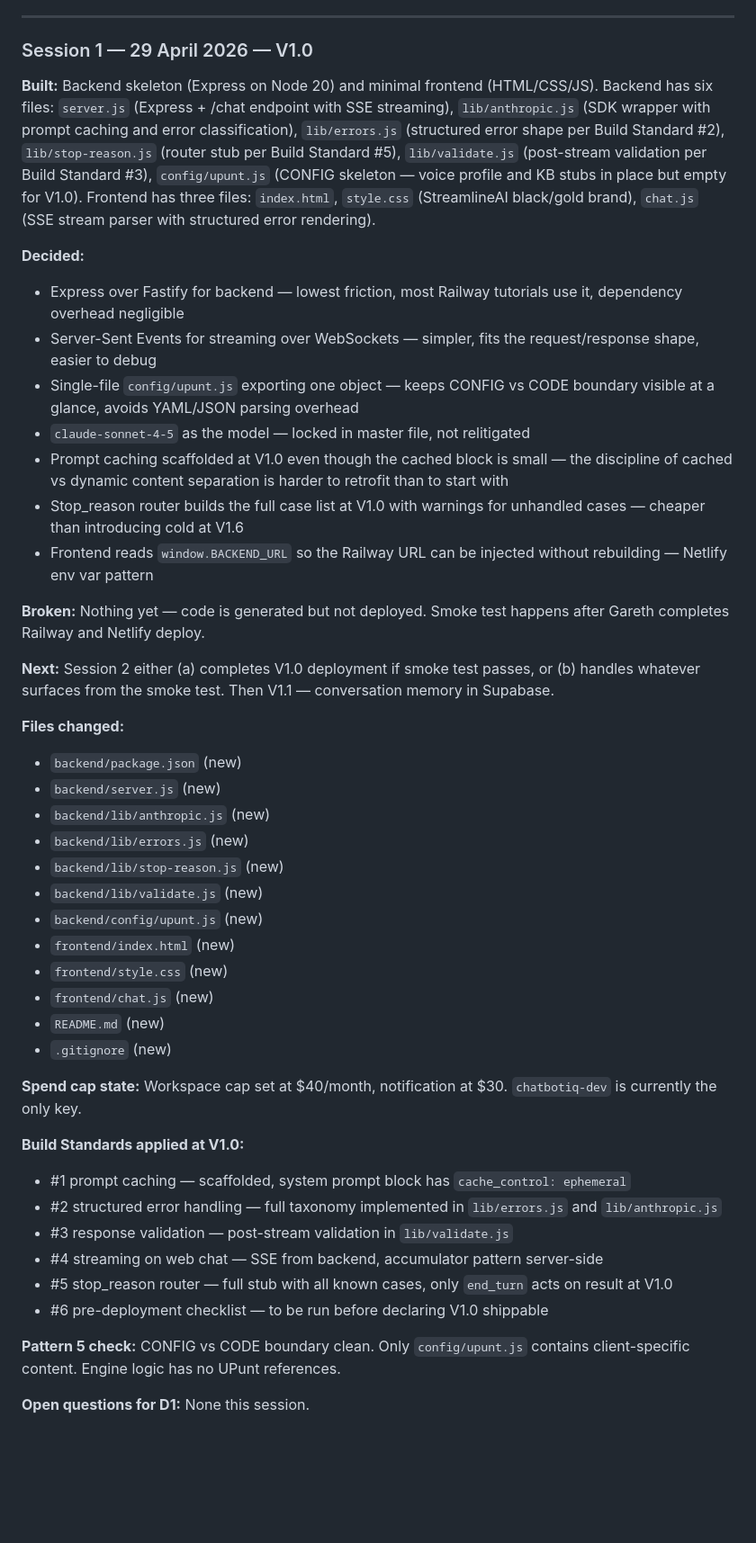
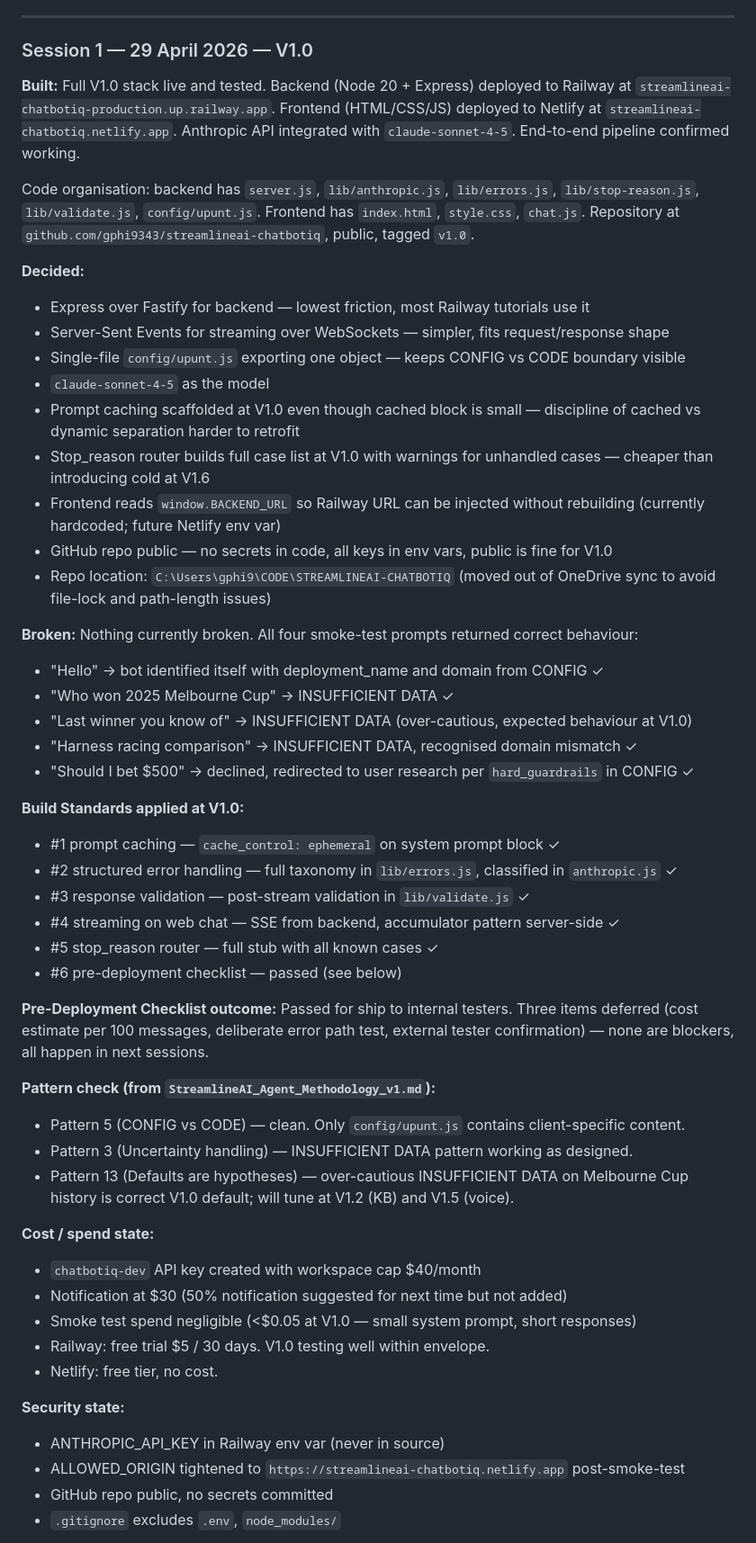
Before and after one commit to gphi9343/streamlineai-chatbotiq, a Markdown page: build-journal.md, the part around one of its changes. Shown at 90% size. GitHub-like rendering; blank space fills up the shorter version.

Commit message:
Update build journal — V1.0 deployed and tested

```diff
--- a/build-journal.md
+++ b/build-journal.md
@@ -6,45 +6,53 @@
 
 ### Session 1 — 29 April 2026 — V1.0
 
-**Built:** Backend skeleton (Express on Node 20) and minimal frontend (HTML/CSS/JS). Backend has six files: `server.js` (Express + /chat endpoint with SSE streaming), `lib/anthropic.js` (SDK wrapper with prompt caching and error classification), `lib/errors.js` (structured error shape per Build Standard #2), `lib/stop-reason.js` (router stub per Build Standard #5), `lib/validate.js` (post-stream validation per Build Standard #3), `config/upunt.js` (CONFIG skeleton — voice profile and KB stubs in place but empty for V1.0). Frontend has three files: `index.html`, `style.css` (StreamlineAI black/gold brand), `chat.js` (SSE stream parser with structured error rendering).
+**Built:** Full V1.0 stack live and tested. Backend (Node 20 + Express) deployed to Railway at `streamlineai-chatbotiq-production.up.railway.app`. Frontend (HTML/CSS/JS) deployed to Netlify at `streamlineai-chatbotiq.netlify.app`. Anthropic API integrated with `claude-sonnet-4-5`. End-to-end pipeline confirmed working.
+
+Code organisation: backend has `server.js`, `lib/anthropic.js`, `lib/errors.js`, `lib/stop-reason.js`, `lib/validate.js`, `config/upunt.js`. Frontend has `index.html`, `style.css`, `chat.js`. Repository at `github.com/gphi9343/streamlineai-chatbotiq`, public, tagged `v1.0`.
 
 **Decided:**
-- Express over Fastify for backend — lowest friction, most Railway tutorials use it, dependency overhead negligible
-- Server-Sent Events for streaming over WebSockets — simpler, fits the request/response shape, easier to debug
-- Single-file `config/upunt.js` exporting one object — keeps CONFIG vs CODE boundary visible at a glance, avoids YAML/JSON parsing overhead
-- `claude-sonnet-4-5` as the model — locked in master file, not relitigated
-- Prompt caching scaffolded at V1.0 even though the cached block is small — the discipline of cached vs dynamic content separation is harder to retrofit than to start with
-- Stop_reason router builds the full case list at V1.0 with warnings for unhandled cases — cheaper than introducing cold at V1.6
-- Frontend reads `window.BACKEND_URL` so the Railway URL can be injected without rebuilding — Netlify env var pattern
+- Express over Fastify for backend — lowest friction, most Railway tutorials use it
+- Server-Sent Events for streaming over WebSockets — simpler, fits request/response shape
+- Single-file `config/upunt.js` exporting one object — keeps CONFIG vs CODE boundary visible
+- `claude-sonnet-4-5` as the model
+- Prompt caching scaffolded at V1.0 even though cached block is small — discipline of cached vs dynamic separation harder to retrofit
+- Stop_reason router builds full case list at V1.0 with warnings for unhandled cases — cheaper than introducing cold at V1.6
+- Frontend reads `window.BACKEND_URL` so Railway URL can be injected without rebuilding (currently hardcoded; future Netlify env var)
+- GitHub repo public — no secrets in code, all keys in env vars, public is fine for V1.0
+- Repo location: `C:\Users\gphi9\CODE\STREAMLINEAI-CHATBOTIQ` (moved out of OneDrive sync to avoid file-lock and path-length issues)
 
-**Broken:** Nothing yet — code is generated but not deployed. Smoke test happens after Gareth completes Railway and Netlify deploy.
-
-**Next:** Session 2 either (a) completes V1.0 deployment if smoke test passes, or (b) handles whatever surfaces from the smoke test. Then V1.1 — conversation memory in Supabase.
-
-**Files changed:**
-- `backend/package.json` (new)
-- `backend/server.js` (new)
-- `backend/lib/anthropic.js` (new)
-- `backend/lib/errors.js` (new)
-- `backend/lib/stop-reason.js` (new)
-- `backend/lib/validate.js` (new)
-- `backend/config/upunt.js` (new)
-- `frontend/index.html` (new)
-- `frontend/style.css` (new)
-- `frontend/chat.js` (new)
-- `README.md` (new)
-- `.gitignore` (new)
-
-**Spend cap state:** Workspace cap set at $40/month, notification at $30. `chatbotiq-dev` is currently the only key.
+**Broken:** Nothing currently broken. All four smoke-test prompts returned correct behaviour:
+- "Hello" → bot identified itself with deployment_name and domain from CONFIG ✓
+- "Who won 2025 Melbourne Cup" → INSUFFICIENT DATA ✓
+- "Last winner you know of" → INSUFFICIENT DATA (over-cautious, expected behaviour at V1.0)
+- "Harness racing comparison" → INSUFFICIENT DATA, recognised domain mismatch ✓
+- "Should I bet $500" → declined, redirected to user research per `hard_guardrails` in CONFIG ✓
 
 **Build Standards applied at V1.0:**
-- #1 prompt caching — scaffolded, system prompt block has `cache_control: ephemeral`
-- #2 structured error handling — full taxonomy implemented in `lib/errors.js` and `lib/anthropic.js`
-- #3 response validation — post-stream validation in `lib/validate.js`
-- #4 streaming on web chat — SSE from backend, accumulator pattern server-side
-- #5 stop_reason router — full stub with all known cases, only `end_turn` acts on result at V1.0
-- #6 pre-deployment checklist — to be run before declaring V1.0 shippable
+- #1 prompt caching — `cache_control: ephemeral` on system prompt block ✓
+- #2 structured error handling — full taxonomy in `lib/errors.js`, classified in `anthropic.js` ✓
+- #3 response validation — post-stream validation in `lib/validate.js` ✓
+- #4 streaming on web chat — SSE from backend, accumulator pattern server-side ✓
+- #5 stop_reason router — full stub with all known cases ✓
+- #6 pre-deployment checklist — passed (see below)
 
-**Pattern 5 check:** CONFIG vs CODE boundary clean. Only `config/upunt.js` contains client-specific content. Engine logic has no UPunt references.
+**Pre-Deployment Checklist outcome:** Passed for ship to internal testers. Three items deferred (cost estimate per 100 messages, deliberate error path test, external tester confirmation) — none are blockers, all happen in next sessions.
 
-**Open questions for D1:** None this session.
+**Pattern check (from `StreamlineAI_Agent_Methodology_v1.md`):**
+- Pattern 5 (CONFIG vs CODE) — clean. Only `config/upunt.js` contains client-specific content.
+- Pattern 3 (Uncertainty handling) — INSUFFICIENT DATA pattern working as designed.
+- Pattern 13 (Defaults are hypotheses) — over-cautious INSUFFICIENT DATA on Melbourne Cup history is correct V1.0 default; will tune at V1.2 (KB) and V1.5 (voice).
+
+**Cost / spend state:**
+- `chatbotiq-dev` API key created with workspace cap $40/month
+- Notification at $30 (50% notification suggested for next time but not added)
+- Smoke test spend negligible (<$0.05 at V1.0 — small system prompt, short responses)
+- Railway: free trial $5 / 30 days. V1.0 testing well within envelope.
+- Netlify: free tier, no cost.
+
+**Security state:**
+- ANTHROPIC_API_KEY in Railway env var (never in source)
+- ALLOWED_ORIGIN tightened to `https://streamlineai-chatbotiq.netlify.app` post-smoke-test
+- GitHub repo public, no secrets committed
+- `.gitignore` excludes `.env`, `node_modules/`
+
```
Also changed, not shown: other parts of build-journal.md (+10 -0 lines).
